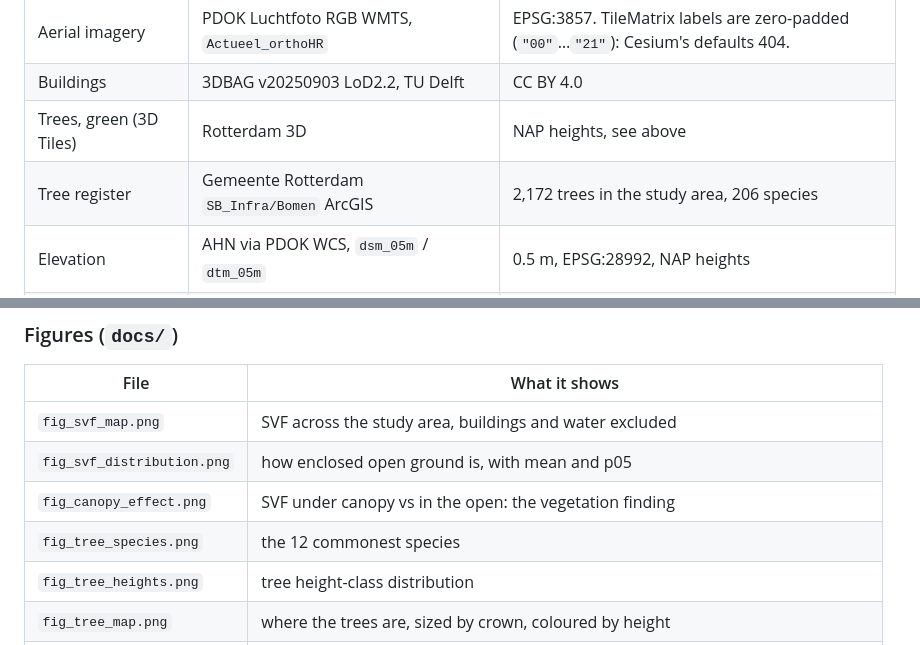
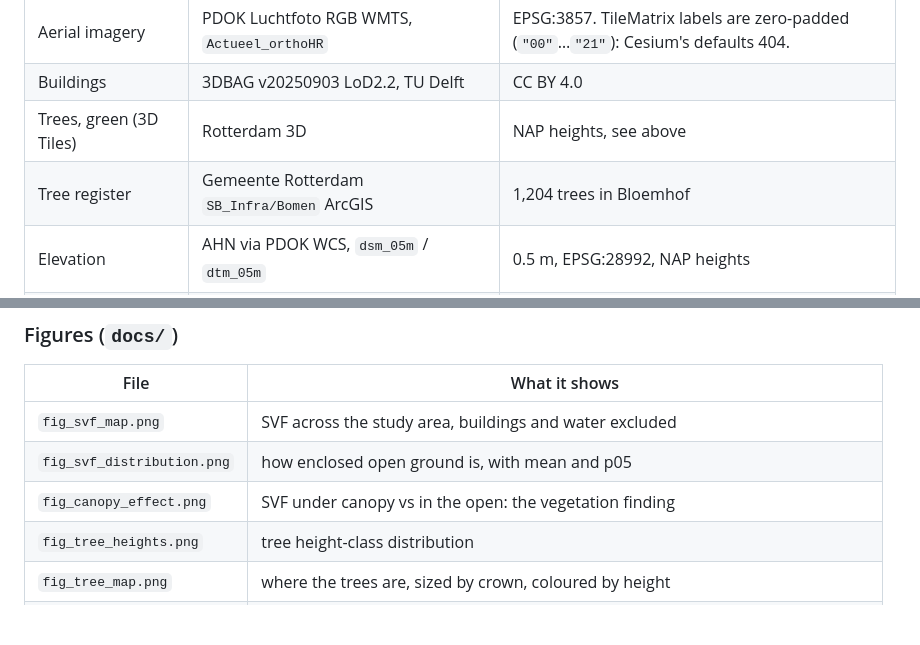
Before and after one commit to A-Malinkov/geosim-bloemhof, a Markdown page: README.md, 2 parts joined by grey strips. GitHub-like rendering; blank space fills up the shorter version.

```diff
--- a/README.md
+++ b/README.md
@@ -202,7 +202,7 @@ All verified reachable on 2026-09-21. URLs live in `config.js` and
 | Aerial imagery | PDOK Luchtfoto RGB WMTS, `Actueel_orthoHR` | EPSG:3857. TileMatrix labels are zero-padded (`"00"`…`"21"`): Cesium's defaults 404. |
 | Buildings | 3DBAG v20250903 LoD2.2, TU Delft | CC BY 4.0 |
 | Trees, green (3D Tiles) | Rotterdam 3D | NAP heights, see above |
-| Tree register | Gemeente Rotterdam `SB_Infra/Bomen` ArcGIS | 2,172 trees in the study area, 206 species |
+| Tree register | Gemeente Rotterdam `SB_Infra/Bomen` ArcGIS | 1,204 trees in Bloemhof |
 | Elevation | AHN via PDOK WCS, `dsm_05m` / `dtm_05m` | 0.5 m, EPSG:28992, NAP heights |
 | Neighbourhoods | PDOK CBS wijkenbuurten 2025 WFS | ⚠ ignores `cql_filter`; needs an OGC Filter XML |
 | Demographics | CBS StatLine OData `86358NED` (2026) | 2025 = `86165NED`, 2024 = `85984NED` |
@@ -364,7 +364,6 @@ Other results:
 | `fig_svf_map.png` | SVF across the study area, buildings and water excluded |
 | `fig_svf_distribution.png` | how enclosed open ground is, with mean and p05 |
 | `fig_canopy_effect.png` | SVF under canopy vs in the open: the vegetation finding |
-| `fig_tree_species.png` | the 12 commonest species |
 | `fig_tree_heights.png` | tree height-class distribution |
 | `fig_tree_map.png` | where the trees are, sized by crown, coloured by height |
 | `fig_spacematrix.png` | GSI–FSI scatter with storey and OSR isolines: what kind of density this is |
```
Also changed, not shown: analysis/scenarios/README.md (+1 -1 lines), docs/fig_building_heights.png, docs/fig_canopy_effect.png, docs/fig_density_maps.png, docs/fig_landuse_mix.png, docs/fig_tree_species.png (deleted), 12 other files.
